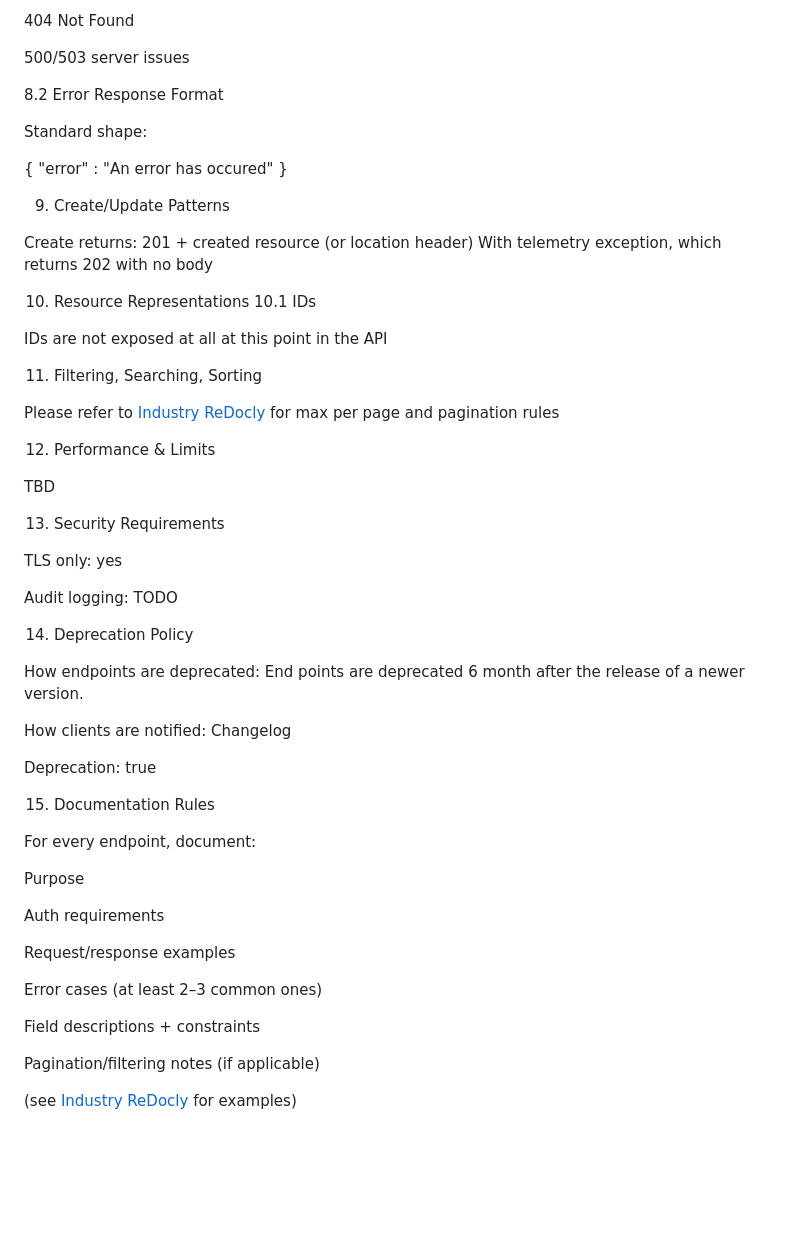
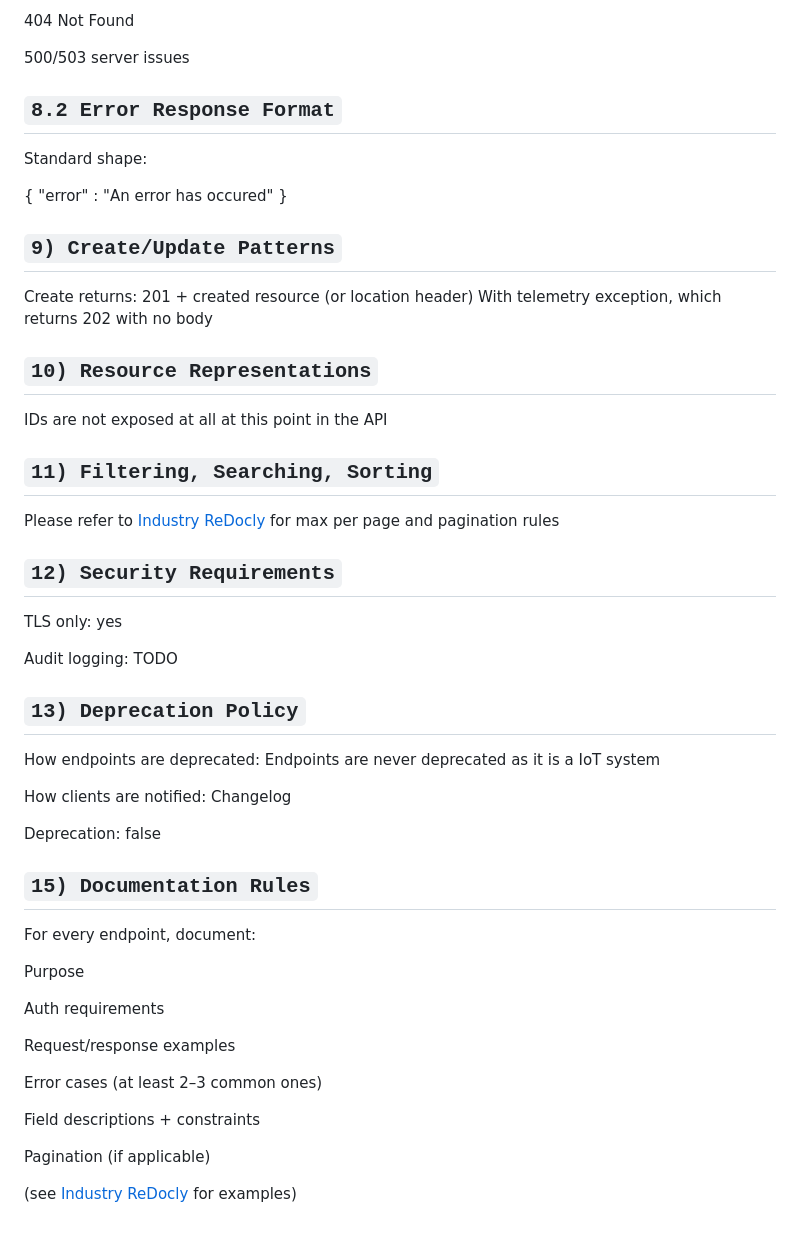
Before and after one commit to Project-Stage-Academy/IoT-Hub-alpha, a Markdown page: docs/readme-api.md, the part around one of its changes. Rendered like a GitHub page; blank space fills up the shorter version.

```diff
--- a/docs/readme-api.md
+++ b/docs/readme-api.md
@@ -129,7 +141,7 @@ Use:
 
 500/503 server issues
 
-8.2 Error Response Format
+## `8.2 Error Response Format`
 
 Standard shape:
 
@@ -137,38 +149,33 @@ Standard shape:
     "error" : "An error has occured"
 }
 
-9) Create/Update Patterns
+## `9) Create/Update Patterns`
 
 Create returns: 201 + created resource (or location header) With telemetry exception, which returns 202 with no body
 
-10) Resource Representations
-10.1 IDs
+## `10) Resource Representations`
 
 IDs are not exposed at all at this point in the API
 
-11) Filtering, Searching, Sorting
+## `11) Filtering, Searching, Sorting`
 
 Please refer to [Industry ReDocly](https://iot-industry.redocly.app) for max per page and pagination rules
 
-12) Performance & Limits
-
-TBD
-
-13) Security Requirements
+## `12) Security Requirements`
 
 TLS only: yes
 
 Audit logging: TODO
 
-14) Deprecation Policy
+## `13) Deprecation Policy`
 
-How endpoints are deprecated: End points are deprecated 6 month after the release of a newer version.
+How endpoints are deprecated: Endpoints are never deprecated as it is a IoT system
 
 How clients are notified: Changelog
 
-Deprecation: true
+Deprecation: false
 
-15) Documentation Rules
+## `15) Documentation Rules`
 
 For every endpoint, document:
 
@@ -182,6 +189,6 @@ Error cases (at least 2–3 common ones)
 
 Field descriptions + constraints
 
-Pagination/filtering notes (if applicable)
+Pagination (if applicable)
 
 (see [Industry ReDocly](https://iot-industry.redocly.app) for examples)
```
Also changed, not shown: other parts of docs/readme-api.md (+40 -28 lines).
